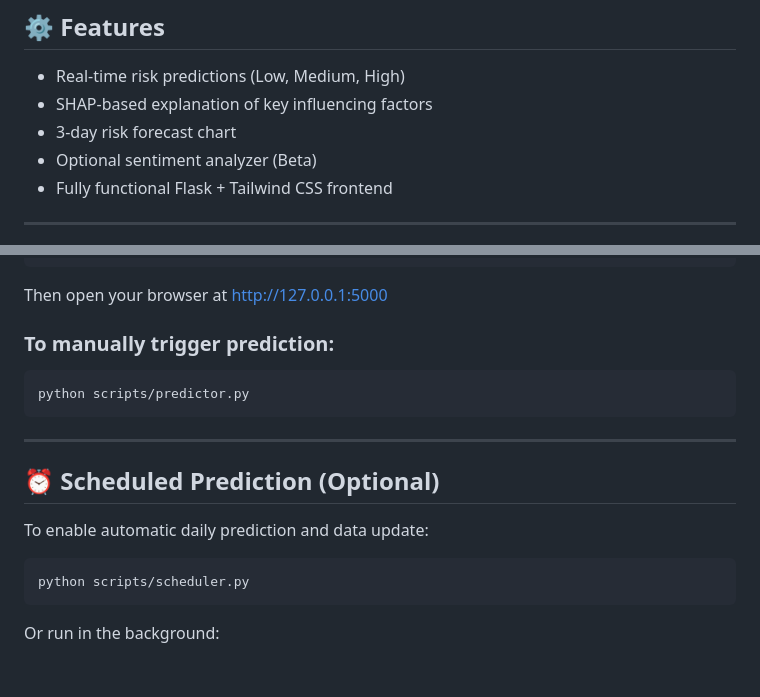
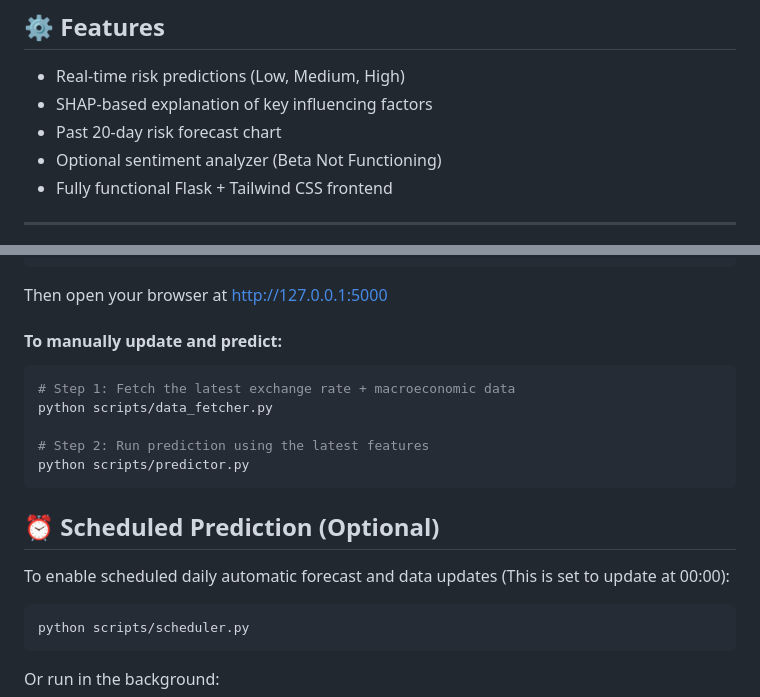
Before and after one commit to YouhuiPang/FX-Risk-Forecasting-System, a Markdown page: README.md, 2 parts joined by grey strips. Rendered like a GitHub page; blank space fills up the shorter version.

````diff
--- a/README.md
+++ b/README.md
@@ -9,8 +9,8 @@ This project is a web-based FX risk prediction system designed to help users int
 
 - Real-time risk predictions (Low, Medium, High)
 - SHAP-based explanation of key influencing factors
-- 3-day risk forecast chart
-- Optional sentiment analyzer (Beta)
+- Past 20-day risk forecast chart
+- Optional sentiment analyzer (Beta Not Functioning)
 - Fully functional Flask + Tailwind CSS frontend
 
 ---
@@ -80,16 +80,18 @@ python app.py
 ```
 Then open your browser at [http://127.0.0.1:5000](http://127.0.0.1:5000)
 
-### To manually trigger prediction:
+#### To manually update and predict:
 ```bash
+# Step 1: Fetch the latest exchange rate + macroeconomic data
+python scripts/data_fetcher.py
+
+# Step 2: Run prediction using the latest features
 python scripts/predictor.py
 ```
 
----
-
 ## ⏰ Scheduled Prediction (Optional)
 
-To enable automatic daily prediction and data update:
+To enable scheduled daily automatic forecast and data updates (This is set to update at 00:00):
 ```bash
 python scripts/scheduler.py
 ```
````
